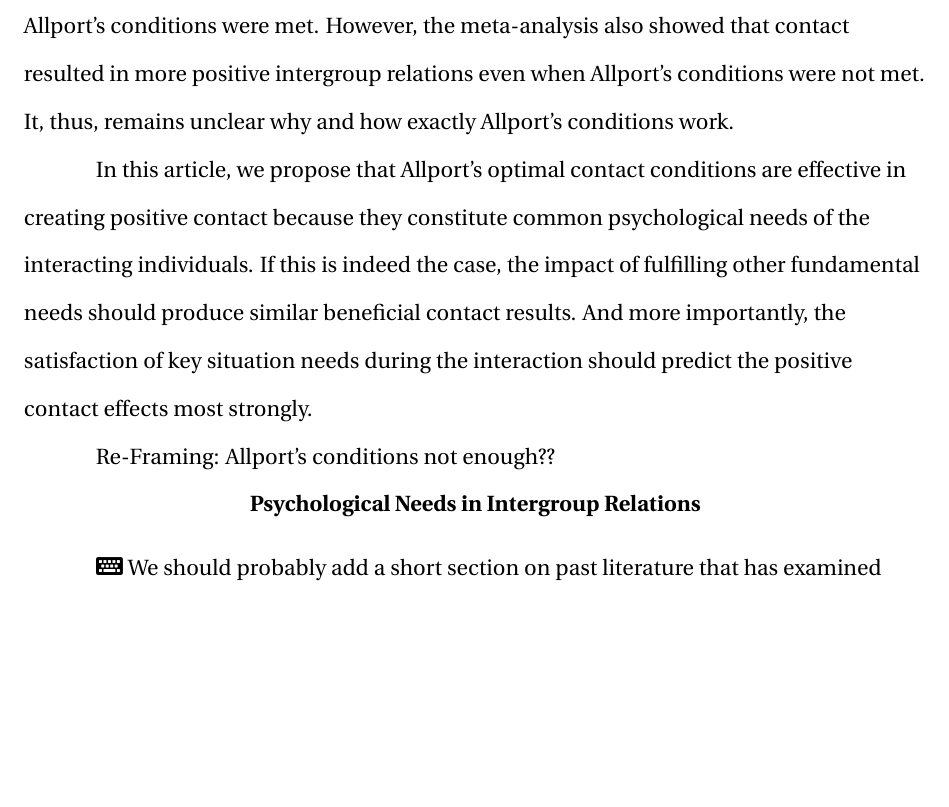
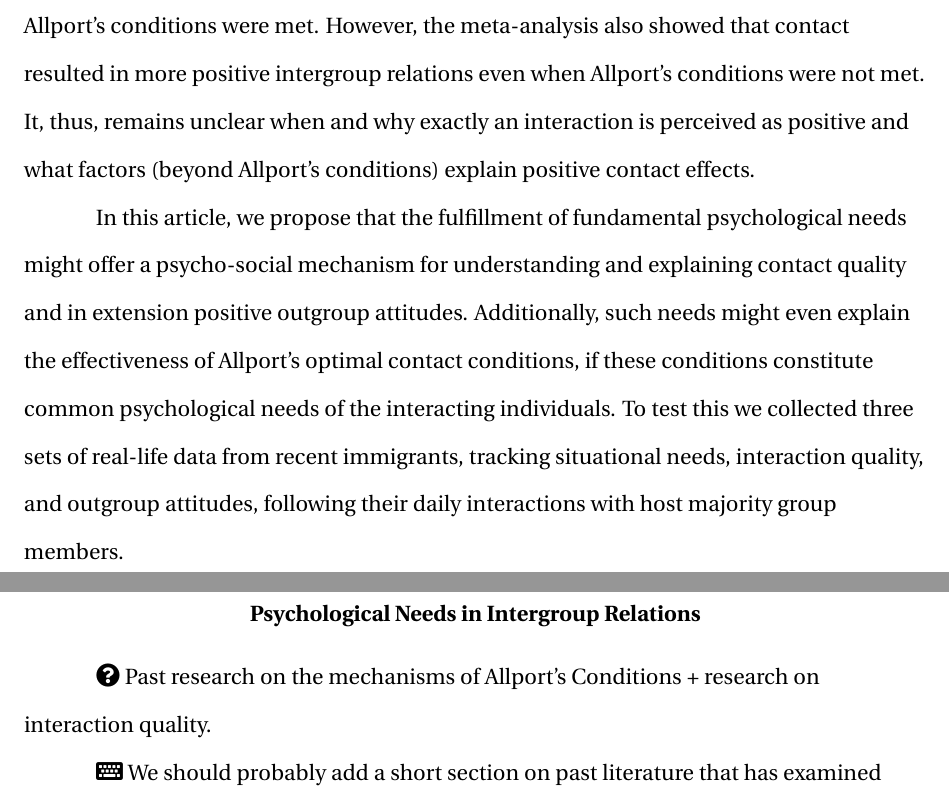
Before and after one commit to JannisCodes/intergroup-contact-needs, a LaTeX paper (manuscript.tex): part of page 3 of 32 before the commit and two parts of pages 3 and 4 of 33 after it, the two joined at a grey line, cut so that both start at the same text, the shorter picture padded with empty space. Compiled offline with pdfLaTeX.

Commit message:
intro aim

```diff
--- a/manuscript.tex
+++ b/manuscript.tex
@@ -210,13 +210,13 @@ Abstract goes here.
 Conflict between social groups and their individual members remains a prevalent feature of the modern human condition. Prejudices, discrimination, and animosities continue to plague societies around the world. One of the main ameliorations proposed by social psychologists has been positive intergroup contact. Based on Allport's (\citeyear{Allport1954b}) contact hypothesis, a plethora of studies and interventions have worked on bringing different social groups together \citep[e.g.,][]{AlRamiah2012a, Reimer2021}.
 % Yet, despite ...
 
-In its most essential interpretation, the intergroup contact hypothesis postulates that frequent and positive contact with an out-group reduces prejudice and increases favorable attitudes towards the other group \citep[e.g.,][]{Hewstone1996, Pettigrew1998}. A key condition for these contact benefits, has been that the interaction is indeed perceived as positive --- making the interaction quality a crucial mechanism of inter-group contact \citep[e.g.,][]{MacInnis2015}. It is widely accepted that equal status, common goals, collaboration, and structural support during the interaction form the optimal conditions for a positive contact \citep[Allport's Optimal Contact conditions,][]{Allport1954b}. And indeed a major meta-analytic review showed, that intergroup contact benefits were larger when Allport's conditions were met. However, the meta-analysis also showed that contact resulted in more positive intergroup relations even when Allport's conditions were not met. It, thus, remains unclear why and how exactly Allport's conditions work.
+In its most essential interpretation, the intergroup contact hypothesis postulates that frequent and positive contact with an out-group reduces prejudice and increases favorable attitudes towards the other group \citep[e.g.,][]{Hewstone1996, Pettigrew1998}. A key condition for these contact benefits, has been that the interaction is indeed perceived as positive --- making the interaction quality a crucial mechanism of inter-group contact \citep[e.g.,][]{MacInnis2015}. It is widely accepted that equal status, common goals, collaboration, and structural support during the interaction form the optimal conditions for a positive contact \citep[Allport's Optimal Contact conditions,][]{Allport1954b}. And indeed a major meta-analytic review showed, that intergroup contact benefits were larger when Allport's conditions were met. However, the meta-analysis also showed that contact resulted in more positive intergroup relations even when Allport's conditions were not met. It, thus, remains unclear when and why exactly an interaction is perceived as positive and what factors (beyond Allport's conditions) explain positive contact effects.
 
-In this article, we propose that Allport's optimal contact conditions are effective in creating positive contact because they constitute common psychological needs of the interacting individuals. If this is indeed the case, the impact of fulfilling other fundamental needs should produce similar beneficial contact results. And more importantly, the satisfaction of key situation needs during the interaction should predict the positive contact effects most strongly.
-
-Re-Framing: Allport's conditions not enough??
+In this article, we propose that the fulfillment of fundamental psychological needs might offer a psycho-social mechanism for understanding and explaining contact quality and in extension positive outgroup attitudes. Additionally, such needs might even explain the effectiveness of Allport's optimal contact conditions, if these conditions constitute common psychological needs of the interacting individuals. To test this we collected three sets of real-life data from recent immigrants, tracking situational needs, interaction quality, and outgroup attitudes, following their daily interactions with host majority group members.
 
 \section{Psychological Needs in Intergroup Relations}
+
+\faQuestionCircle\ Past research on the mechanisms of Allport's Conditions + research on interaction quality.
 
 
 
```
